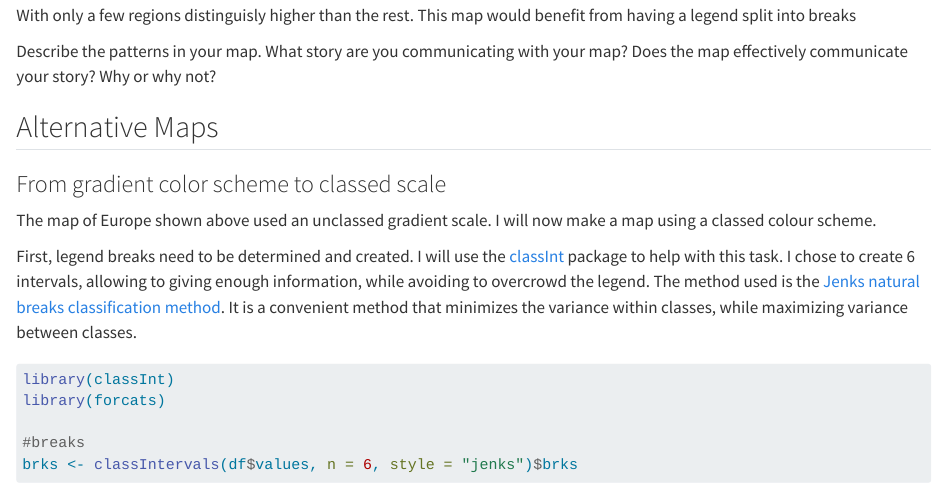
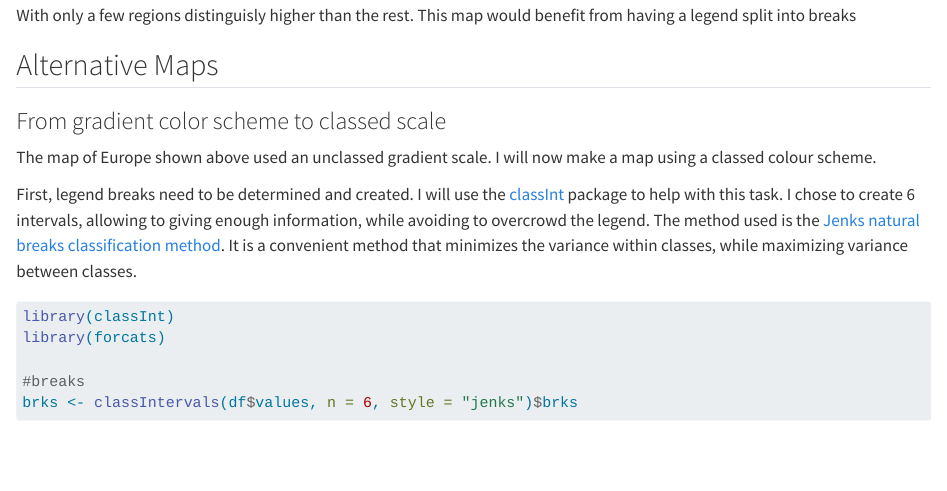
Before and after one commit to MatteoLarrode/DataViz-2102, a Quarto document (Cloropleth Maps/maps.qmd): the page in a window 1100 px wide, from 6840 px down. Rendered offline with R 4.5, knitr and Pandoc in place of Quarto, with nearby package versions; drawn as R Markdown's standard HTML page in place of the format the file asks for; some code elsewhere in the file could not run offline.

```diff
--- a/Cloropleth Maps/maps.qmd
+++ b/Cloropleth Maps/maps.qmd
@@ -284,8 +284,6 @@
 
 While the default "fill" in the first map worked fine, here, we notice that most observations are on the lower end of the spectrum. With only a few regions distinguisly higher than the rest. This map would benefit from having a legend split into breaks
 
-Describe the patterns in your map. What story are you communicating with your map? Does the map effectively communicate your story? Why or why not?
-
 ## Alternative Maps
 
 ### From gradient color scheme to classed scale
```
Also changed, not shown: Cloropleth Maps/README.md.
